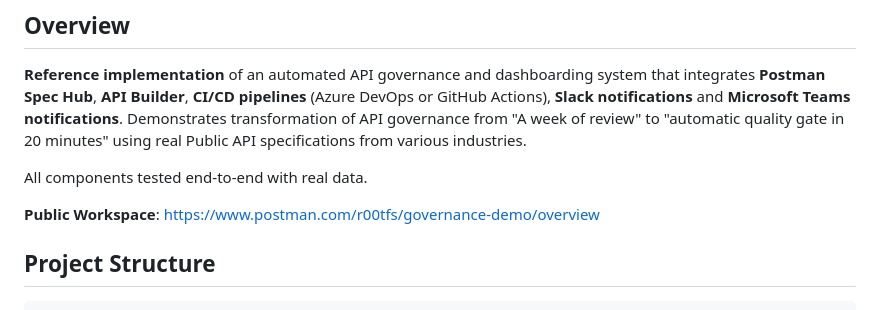
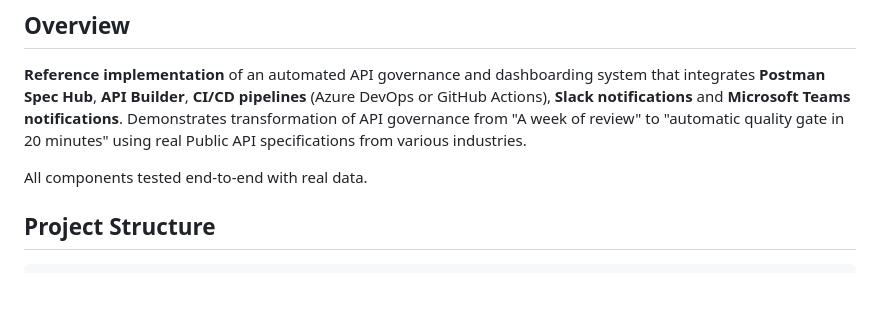
Before and after one commit to postman-cs/governance-automation, a Markdown page: README.md, the part around the change. Rendered like a GitHub page; blank space fills up the shorter version.

```diff
--- a/README.md
+++ b/README.md
@@ -7,8 +7,6 @@
 **Reference implementation** of an automated API governance and dashboarding system that integrates **Postman Spec Hub**, **API Builder**, **CI/CD pipelines** (Azure DevOps or GitHub Actions), **Slack notifications** and **Microsoft Teams notifications**. Demonstrates transformation of API governance from "A week of review" to "automatic quality gate in 20 minutes" using real Public API specifications from various industries.
 
 All components tested end-to-end with real data.
-
-**Public Workspace**: https://www.postman.com/r00tfs/governance-demo/overview
 
 ## Project Structure
 
```
